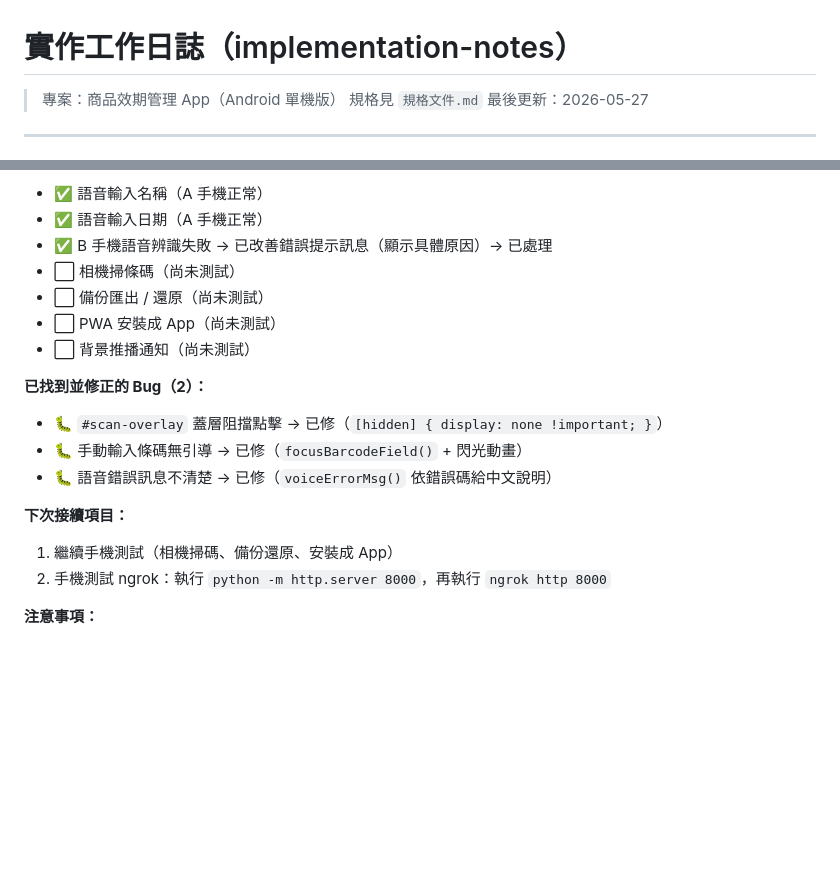
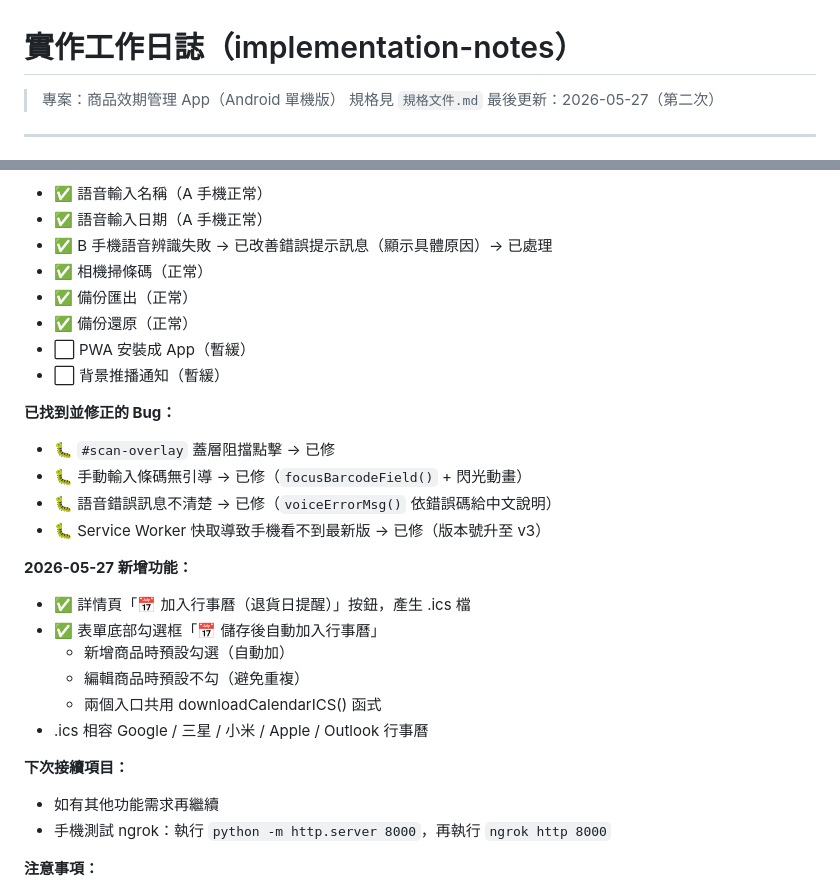
Before and after one commit to eviltigercro/return, a Markdown page: implementation-notes.md, 2 parts joined by grey strips. Drawn GitHub-style; blank space fills up the shorter version.

Commit message:
更新進度紀錄（2026-05-27 #2）
- 手機測試：掃碼、備份匯出/還原均正常
- 記錄新增的行事曆功能（表單勾選框 + 詳情頁按鈕）
- 更新已修正 Bug 清單（SW 快取問題）

Co-Authored-By: Claude Sonnet 4.6 <noreply@anthropic.com>

```diff
--- a/implementation-notes.md
+++ b/implementation-notes.md
@@ -2,7 +2,7 @@
 
 > 專案：商品效期管理 App（Android 單機版）
 > 規格見 `規格文件.md`
-> 最後更新：2026-05-27
+> 最後更新：2026-05-27（第二次）
 
 ---
 
@@ -37,19 +37,29 @@
 - ✅ 語音輸入名稱（A 手機正常）
 - ✅ 語音輸入日期（A 手機正常）
 - ✅ B 手機語音辨識失敗 → 已改善錯誤提示訊息（顯示具體原因）→ 已處理
-- ⬜ 相機掃條碼（尚未測試）
-- ⬜ 備份匯出 / 還原（尚未測試）
-- ⬜ PWA 安裝成 App（尚未測試）
-- ⬜ 背景推播通知（尚未測試）
+- ✅ 相機掃條碼（正常）
+- ✅ 備份匯出（正常）
+- ✅ 備份還原（正常）
+- ⬜ PWA 安裝成 App（暫緩）
+- ⬜ 背景推播通知（暫緩）
 
-**已找到並修正的 Bug（2）：**
-- 🐛 `#scan-overlay` 蓋層阻擋點擊 → 已修（`[hidden] { display: none !important; }`）
+**已找到並修正的 Bug：**
+- 🐛 `#scan-overlay` 蓋層阻擋點擊 → 已修
 - 🐛 手動輸入條碼無引導 → 已修（`focusBarcodeField()` + 閃光動畫）
 - 🐛 語音錯誤訊息不清楚 → 已修（`voiceErrorMsg()` 依錯誤碼給中文說明）
+- 🐛 Service Worker 快取導致手機看不到最新版 → 已修（版本號升至 v3）
+
+**2026-05-27 新增功能：**
+- ✅ 詳情頁「📅 加入行事曆（退貨日提醒）」按鈕，產生 .ics 檔
+- ✅ 表單底部勾選框「📅 儲存後自動加入行事曆」
+  - 新增商品時預設勾選（自動加）
+  - 編輯商品時預設不勾（避免重複）
+  - 兩個入口共用 downloadCalendarICS() 函式
+- .ics 相容 Google / 三星 / 小米 / Apple / Outlook 行事曆
 
 **下次接續項目：**
-1. 繼續手機測試（相機掃碼、備份還原、安裝成 App）
-2. 手機測試 ngrok：執行 `python -m http.server 8000`，再執行 `ngrok http 8000`
+- 如有其他功能需求再繼續
+- 手機測試 ngrok：執行 `python -m http.server 8000`，再執行 `ngrok http 8000`
 
 **注意事項：**
 - 相機掃碼與語音需在 `localhost` 或 HTTPS 下才能用。
```
Also changed, not shown: other parts of implementation-notes.md (+1 -1 lines).
